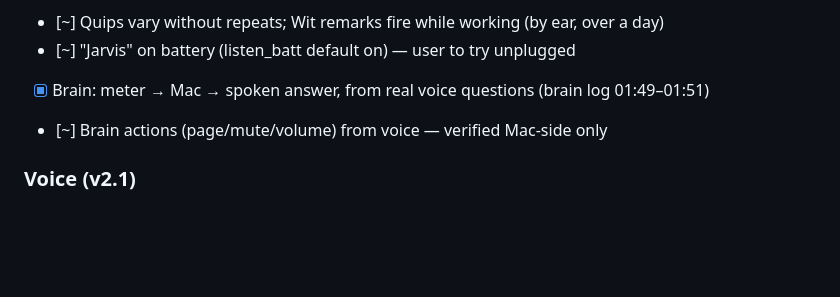
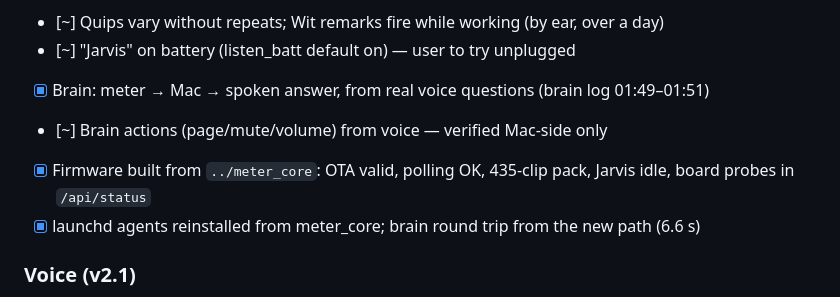
Before and after one commit to delacerda-mrd/Claude-Monitor-AiPi-Lite, a Markdown page: docs/BRINGUP.md, the part around the change. GitHub-like rendering; blank space fills up the shorter version.

```diff
--- a/docs/BRINGUP.md
+++ b/docs/BRINGUP.md
@@ -128,6 +128,8 @@ Verified via serial log, `/api/status` and `/api/screen.bmp` (exact panel input)
 - [~] "Jarvis" on battery (listen_batt default on) — user to try unplugged
 - [x] Brain: meter → Mac → spoken answer, from real voice questions (brain log 01:49–01:51)
 - [~] Brain actions (page/mute/volume) from voice — verified Mac-side only
+- [x] Firmware built from `../meter_core`: OTA valid, polling OK, 435-clip pack, Jarvis idle, board probes in `/api/status`
+- [x] launchd agents reinstalled from meter_core; brain round trip from the new path (6.6 s)
 ### Voice (v2.1)
 - [x] USB flash with the new partition table; token + Wi-Fi survived (NVS offset unchanged)
 - [x] `POST /voice` installs the Daniel pack (2.4 MB in 15 s): `voice pack "Daniel": 127 clips`
```
Also changed, not shown: docs/JOURNAL.md (+16 -9 lines).
